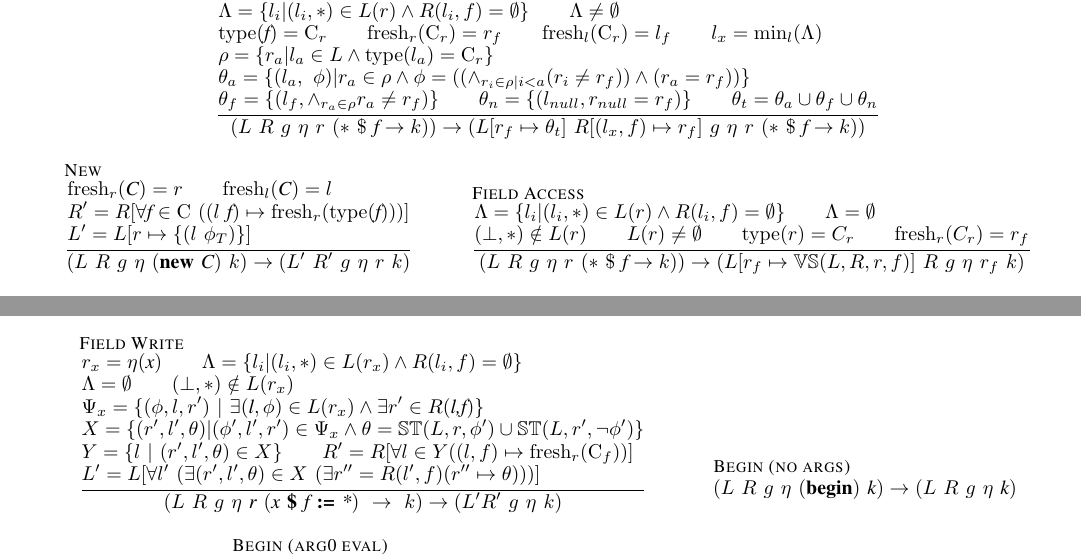
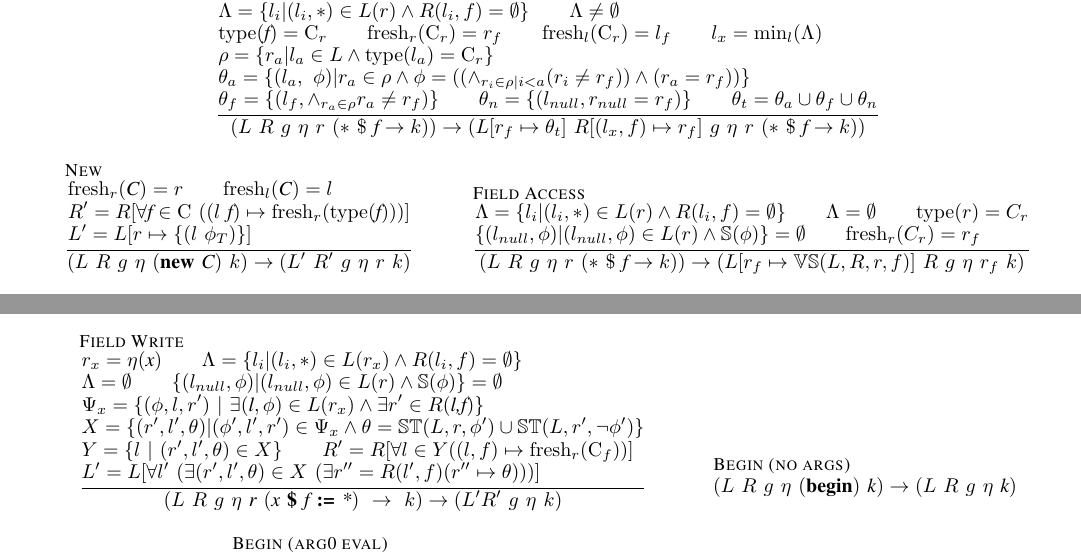
Before and after one commit to ericmercer/uber-lazy, a LaTeX paper (tex/paper.tex, which reads tex/machine-rules.tex): two parts of pages 5 and 6 of 6, joined at a grey line, cut so that both start at the same text. Compiled offline with pdfLaTeX.

Commit message:
Fixed the null check rules for field access instructions

```diff
--- a/tex/machine-rules.tex
+++ b/tex/machine-rules.tex
@@ -47,9 +47,10 @@
 \and
 	\inferrule[Field Access]{
 	\Lambda = \{ l_i | (l_i,*) \in L(r) \wedge R(l_i,f)= \emptyset\}\\
-      \Lambda = \emptyset \\\\
-      (\bot,*) \notin L(r) \\ L(r) \neq \emptyset \\
-      \mathrm{type}(r) = C_r \\
+      \Lambda = \emptyset \\
+      \mathrm{type}(r) = C_r \\ \\\\
+     % (\bot,*) \notin L(r) \\ L(r) \neq \emptyset \\
+     \{(l_{null},\phi)|(l_{null},\phi) \in L(r) \wedge \mathbb{S}(\phi)\}=\emptyset \\
       \mathrm{fresh}_r(C_r) = r_f \\
     }{
       (L\ R\ g\ \eta\ r\ (*\ \$\ \cfgnt{f} \rightarrow k)) \rightarrow
@@ -200,7 +201,8 @@
 	r_x = \eta(\cfgnt{x})\\
       	\Lambda = \{ l_i | (l_i,*) \in L(r_x) \wedge R(l_i,f)= \emptyset\}\\\\
       \Lambda = \emptyset \\
-      (\bot,*) \notin L(r_x)  \\\\
+      %(\bot,*) \notin L(r_x)  \\\\
+     \{(l_{null},\phi)|(l_{null},\phi) \in L(r) \wedge \mathbb{S}(\phi)\}=\emptyset \\\\
       \Psi_x =\{(\phi,l,r^\prime)\ |\ \exists(\cfgnt{l},\phi) \in L(r_x) \wedge \exists r^\prime \in R(\cfgnt{l,f}) \}\\\\
       X = \{ (r^\prime, l^\prime, \theta)| (\phi^\prime,l^\prime,r^\prime)\in \Psi_x \wedge \theta = \mathbb{ST}(L,r,\phi^\prime) \cup \mathbb{ST}(L,r^\prime,\neg\phi^\prime) \}\\\\
       Y= \{l\ |\ (r^\prime, l^\prime, \theta) \in X\}\\ R^\prime = R[\forall l \in Y ((l,f) \mapsto \mathrm{fresh}_r(\mathrm{C}_f)) ]\\\\
```
